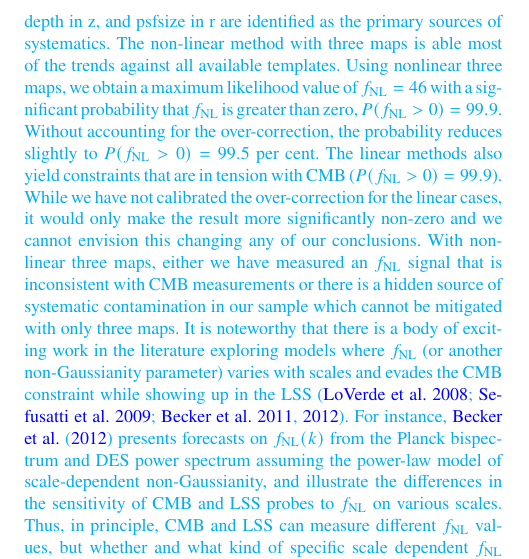
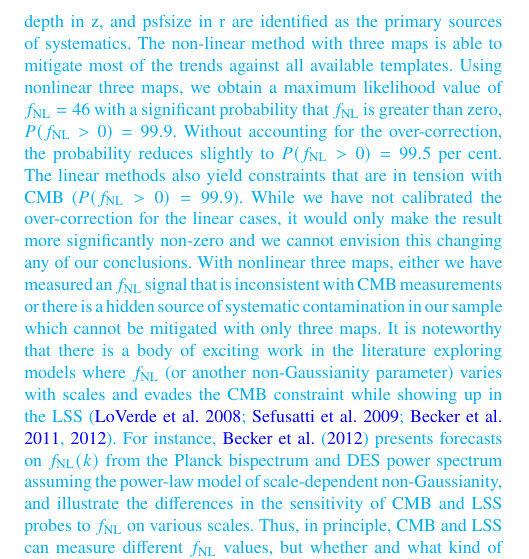
Before and after one commit to mehdirezaie/dimagfnl, a LaTeX paper (ms.tex, which reads sections/conclusion.tex): part of one column of page 17 of 30, cut so that both start at the same text. Compiled offline with pdfLaTeX; a LaTeX package or settings file that is missing is left out.

Commit message:
Updates from Overleaf

```diff
--- a/sections/conclusion.tex
+++ b/sections/conclusion.tex
@@ -12,6 +12,6 @@ In our fiducial analysis, \mr{which includes non-linear treatment using nine map
 
 \mr{As an attempt to identify the optimal approach for the treatment of imaging systematics, we conduct statistical tests based on the mean galaxy density and cross-correlations of the LRG density with imaging maps (Appendix \ref{sec:systests}). These tests reveal a preference for artificially diminishing the constraining power of the dataset, as we consistently remove excess clustering signal until $\fnl=0$ is recovered. While accounting for over-correction allows for the recovery of the removed signal, it comes at the cost of losing constraining power due to the removal of large-scale clustering information. Hence, there is a strong motivation for exploring alternative approaches to enhance the science yield of datasets in future studies of local primordial non-Gaussianity.}
 
-\mr{With the aforementioned caveat in mind, Galactic extinction, depth in z, and psfsize in r are identified as the primary sources of systematics. The non-linear method with three maps is able most of the trends against all available templates. Using nonlinear three maps, we obtain a maximum likelihood value of \mr{$\fnl=46$} with a significant probability that $\fnl$ is greater than zero, $P(\fnl>0)=99.9$. Without accounting for the over-correction, the probability reduces slightly to $P(\fnl>0)=99.5$ per cent. The linear methods also yield constraints that are in tension with CMB ($P(\fnl>0)=99.9$). While we have not calibrated the over-correction for the linear cases, it would only make the result more significantly non-zero and we cannot envision this changing any of our conclusions. With nonlinear three maps, either we have measured an $\fnl$ signal that is inconsistent with CMB measurements or there is a hidden source of systematic contamination in our sample which cannot be mitigated with only three maps. It is noteworthy that there is a body of exciting work in the literature exploring models where $\fnl$ (or another non-Gaussianity parameter) varies with scales and evades the CMB constraint while showing up in the LSS \citep{2008JCAP...04..014L,sefusatti_2009, becker_2011, Becker_2012}. For instance, \cite{Becker_2012} presents forecasts on $\fnl(k)$ from the Planck bispectrum and DES power spectrum assuming the power-law model of scale-dependent non-Gaussianity, and illustrate the differences in the sensitivity of CMB and LSS probes to $\fnl$ on various scales. Thus, in principle, CMB and LSS can measure different $\fnl$ values, but whether and what kind of specific scale dependent $\fnl$ model would be consistent with our measurement and the CMB measurement would require detailed work.}
+\mr{With the aforementioned caveat in mind, Galactic extinction, depth in z, and psfsize in r are identified as the primary sources of systematics. The non-linear method with three maps is able to mitigate most of the trends against all available templates. Using nonlinear three maps, we obtain a maximum likelihood value of \mr{$\fnl=46$} with a significant probability that $\fnl$ is greater than zero, $P(\fnl>0)=99.9$. Without accounting for the over-correction, the probability reduces slightly to $P(\fnl>0)=99.5$ per cent. The linear methods also yield constraints that are in tension with CMB ($P(\fnl>0)=99.9$). While we have not calibrated the over-correction for the linear cases, it would only make the result more significantly non-zero and we cannot envision this changing any of our conclusions. With nonlinear three maps, either we have measured an $\fnl$ signal that is inconsistent with CMB measurements or there is a hidden source of systematic contamination in our sample which cannot be mitigated with only three maps. It is noteworthy that there is a body of exciting work in the literature exploring models where $\fnl$ (or another non-Gaussianity parameter) varies with scales and evades the CMB constraint while showing up in the LSS \citep{2008JCAP...04..014L,sefusatti_2009, becker_2011, Becker_2012}. For instance, \cite{Becker_2012} presents forecasts on $\fnl(k)$ from the Planck bispectrum and DES power spectrum assuming the power-law model of scale-dependent non-Gaussianity, and illustrate the differences in the sensitivity of CMB and LSS probes to $\fnl$ on various scales. Thus, in principle, CMB and LSS can measure different $\fnl$ values, but whether and what kind of specific scale dependent $\fnl$ model would be consistent with our measurement and the CMB measurement would require detailed work.}
 
 Our analysis can be considered as the first attempt to identify major systematics in DESI, so we can be ready for constraining $\fnl$ with DESI spectroscopy. Internal DESI tests of the photometric calibration were unable to uncover DESI-specific issues, e.g., when comparing to Gaia data. The most significant trends that we find are with the E(B-V) map. The source of such a trend would be a mis-calibration of the E(B-V) map itself or the coefficients applied to obtain Galactic extinction corrected photometry. Such a mis-calibration would plausibly be proportional in amplitude to the estimated E(B-V) map, though it may not have E(B-V)’s spatial distribution. In order to explain the $\fnl$ signal we measure, such an effect would need to be approximately twice that of the trend we find with E(B-V). There are ongoing efforts within DESI to obtain improved Galactic extinction information, which will help establish if this is indeed the cause. \mr{Additionally, cross-correlations of the DESI LRG density with the CMB lensing map is more stable in terms of systematics and can complement the results presented in this work. We can further improve the estimation of the galaxy survey selection function by combining our neural network-based method with forward-modeling techniques, such as Obiwon \citep{kong2020}, but we will leave that for future work.}
```
